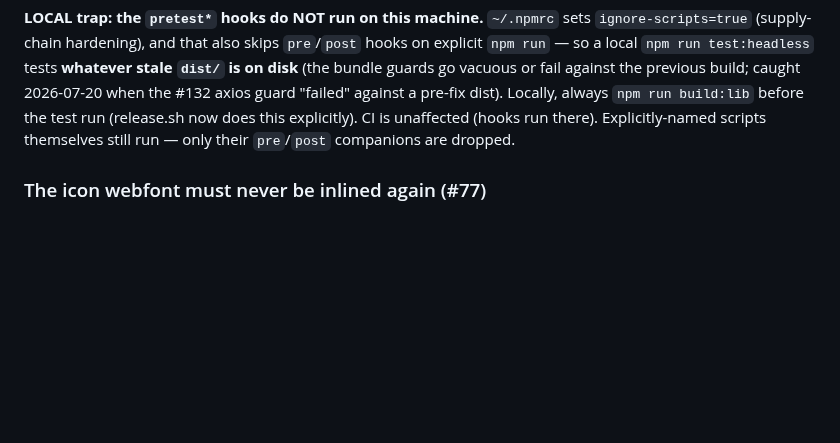
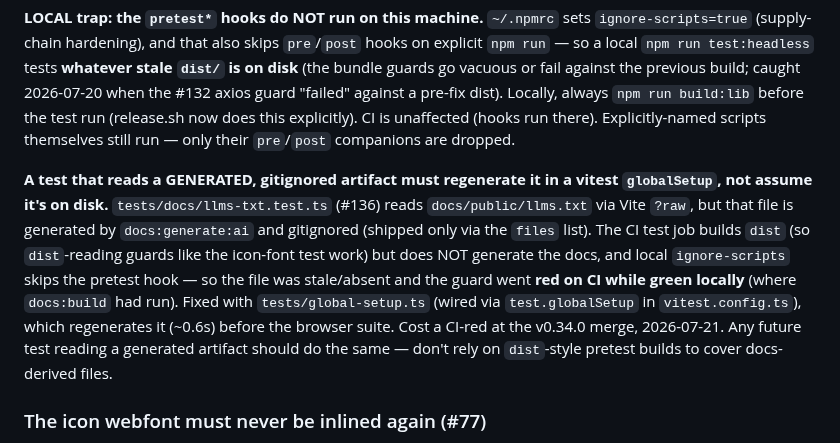
Before and after one commit to omnitend/dashboard-for-laravel, a Markdown page: CLAUDE.md, the part around the change. Drawn GitHub-style; blank space fills up the shorter version.

```diff
--- a/CLAUDE.md
+++ b/CLAUDE.md
@@ -994,6 +994,19 @@ the test run (release.sh now does this explicitly). CI is unaffected (hooks
 run there). Explicitly-named scripts themselves still run — only their
 `pre`/`post` companions are dropped.
 
+**A test that reads a GENERATED, gitignored artifact must regenerate it in a
+vitest `globalSetup`, not assume it's on disk.** `tests/docs/llms-txt.test.ts`
+(#136) reads `docs/public/llms.txt` via Vite `?raw`, but that file is generated
+by `docs:generate:ai` and gitignored (shipped only via the `files` list). The CI
+test job builds `dist` (so `dist`-reading guards like the icon-font test work)
+but does NOT generate the docs, and local `ignore-scripts` skips the pretest
+hook — so the file was stale/absent and the guard went **red on CI while green
+locally** (where `docs:build` had run). Fixed with `tests/global-setup.ts`
+(wired via `test.globalSetup` in `vitest.config.ts`), which regenerates it (~0.6s)
+before the browser suite. Cost a CI-red at the v0.34.0 merge, 2026-07-21. Any
+future test reading a generated artifact should do the same — don't rely on
+`dist`-style pretest builds to cover docs-derived files.
+
 ### The icon webfont must never be inlined again (#77)
 
 `dist/style.css` used to be ~191 KB gzip, and **137 KB of that was one base64
```
Also changed, not shown: plans/2026-07-20-refactor-cluster-sequencing.md (+19 -8 lines).
